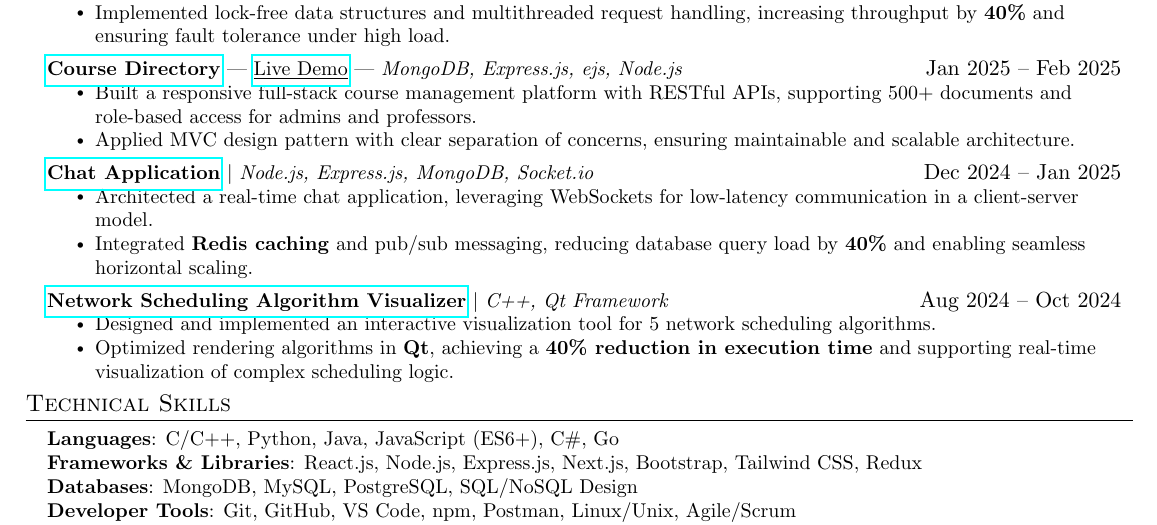
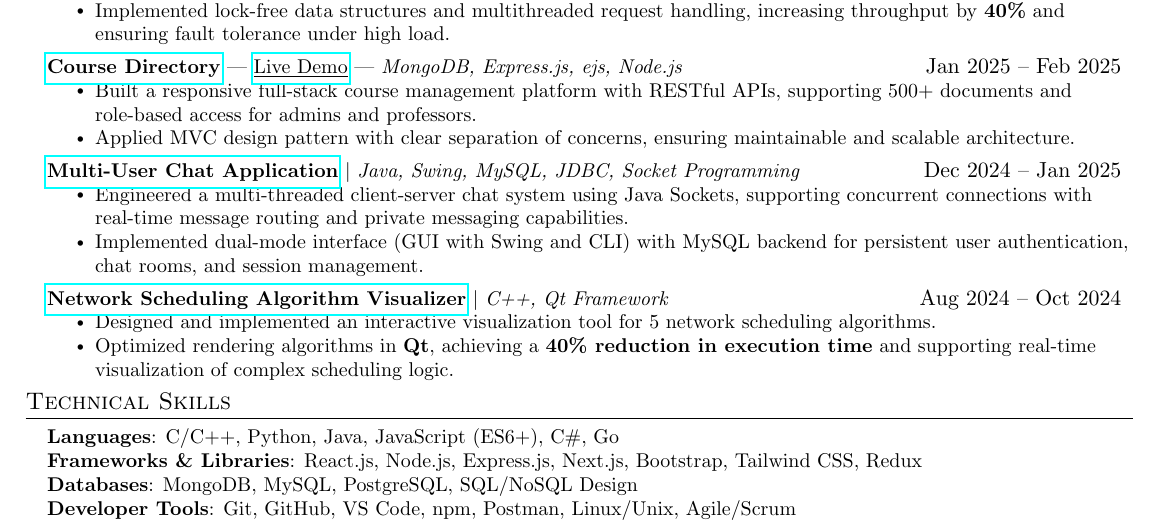
Before and after one commit to lakshaygarg755/Resume_Lakshay, a LaTeX CV (Resume_Lakshay.tex): part of the page, cut so that both start at the same text. Compiled offline with pdfLaTeX.

Commit message:
Update resume: Replace JavaScript chat app with Java Multi-User Chat Application

```diff
--- a/Resume_Lakshay.tex
+++ b/Resume_Lakshay.tex
@@ -160,10 +160,10 @@
           \resumeItemListEnd
 
       \resumeProjectHeading
-          {\textbf{\href{https://github.com/lakshaygarg755/chatapp}{Chat Application}} $|$ \emph{Node.js, Express.js, MongoDB, Socket.io}}{Dec 2024 -- Jan 2025}
+          {\textbf{\href{https://github.com/lakshaygarg755/java-chat-app}{Multi-User Chat Application}} $|$ \emph{Java, Swing, MySQL, JDBC, Socket Programming}}{Dec 2024 -- Jan 2025}
           \resumeItemListStart
-            \resumeItem{Architected a real-time chat application, leveraging WebSockets for low-latency communication in a client-server model.}
-            \resumeItem{Integrated \textbf{Redis caching} and pub/sub messaging, reducing database query load by \textbf{40\%} and enabling seamless horizontal scaling.}
+            \resumeItem{Engineered a multi-threaded client-server chat system using Java Sockets, supporting concurrent connections with real-time message routing and private messaging capabilities.}
+            \resumeItem{Implemented dual-mode interface (GUI with Swing and CLI) with MySQL backend for persistent user authentication, chat rooms, and session management.}
           \resumeItemListEnd
 
       \resumeProjectHeading
```
